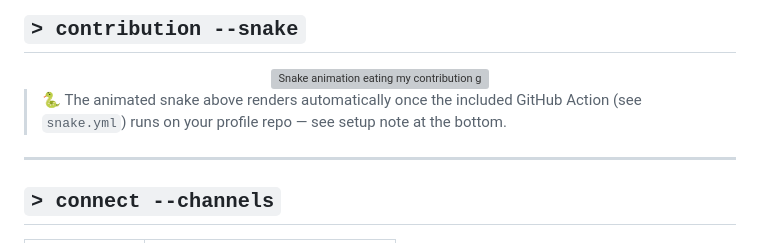
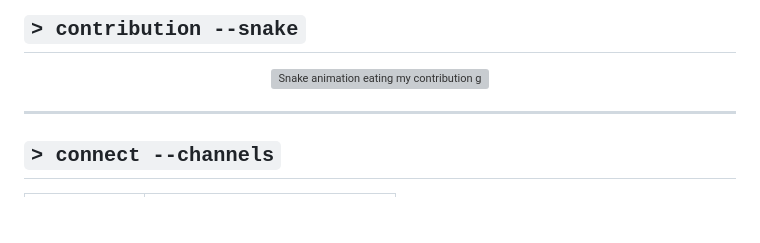
Before and after one commit to MoulendraBalaji/MoulendraBalaji, a Markdown page: README.md, the part around the change. GitHub-like rendering; blank space fills up the shorter version; grey boxes are pictures that could not be loaded.

Commit message:
Remove snake animation note from README
Removed note about the animated snake rendering from README.

```diff
--- a/README.md
+++ b/README.md
@@ -165,8 +165,6 @@ Check out [all repositories →](https://github.com/MoulendraBalaji?tab=reposito
 
 </div>
 
-> 🐍 The animated snake above renders automatically once the included GitHub Action (see `snake.yml`) runs on your profile repo — see setup note at the bottom.
-
 ---
 
 ## `> connect --channels`
```
